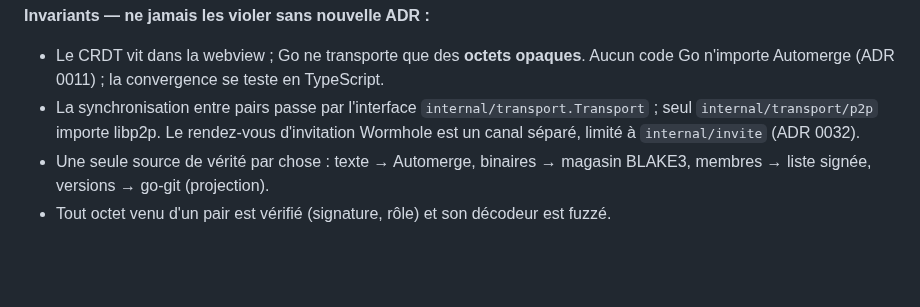
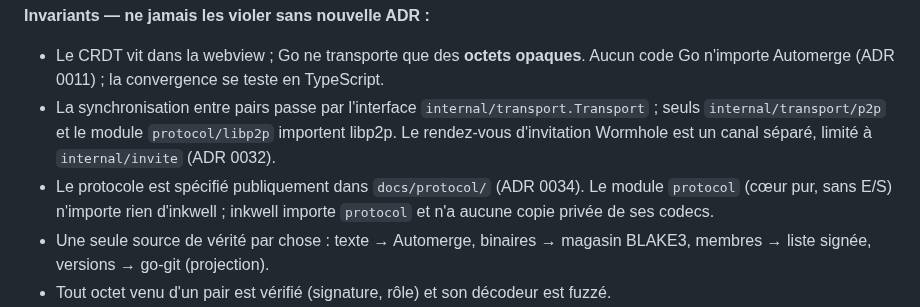
Before and after one commit to oioio-space/inkwell, a Markdown page: CLAUDE.md, the part around the change. Drawn GitHub-style; blank space fills up the shorter version.

```diff
--- a/CLAUDE.md
+++ b/CLAUDE.md
@@ -42,9 +42,11 @@ concevoir ou de revoir quoi que ce soit ; une exception exige une ADR.
 
 - Le CRDT vit dans la webview ; Go ne transporte que des **octets opaques**. Aucun code Go
   n'importe Automerge (ADR 0011) ; la convergence se teste en TypeScript.
-- La synchronisation entre pairs passe par l'interface `internal/transport.Transport` ; seul
-  `internal/transport/p2p` importe libp2p. Le rendez-vous d'invitation Wormhole est un canal
-  séparé, limité à `internal/invite` (ADR 0032).
+- La synchronisation entre pairs passe par l'interface `internal/transport.Transport` ; seuls
+  `internal/transport/p2p` et le module `protocol/libp2p` importent libp2p. Le rendez-vous d'invitation
+  Wormhole est un canal séparé, limité à `internal/invite` (ADR 0032).
+- Le protocole est spécifié publiquement dans `docs/protocol/` (ADR 0034). Le module `protocol` (cœur pur,
+  sans E/S) n'importe rien d'inkwell ; inkwell importe `protocol` et n'a aucune copie privée de ses codecs.
 - Une seule source de vérité par chose : texte → Automerge, binaires → magasin BLAKE3,
   membres → liste signée, versions → go-git (projection).
 - Tout octet venu d'un pair est vérifié (signature, rôle) et son décodeur est fuzzé.
```
Also changed, not shown: docs/adr/0034-protocole-unifie.md (+11 -1 lines), docs/exigences.md (+1 -0 lines).
